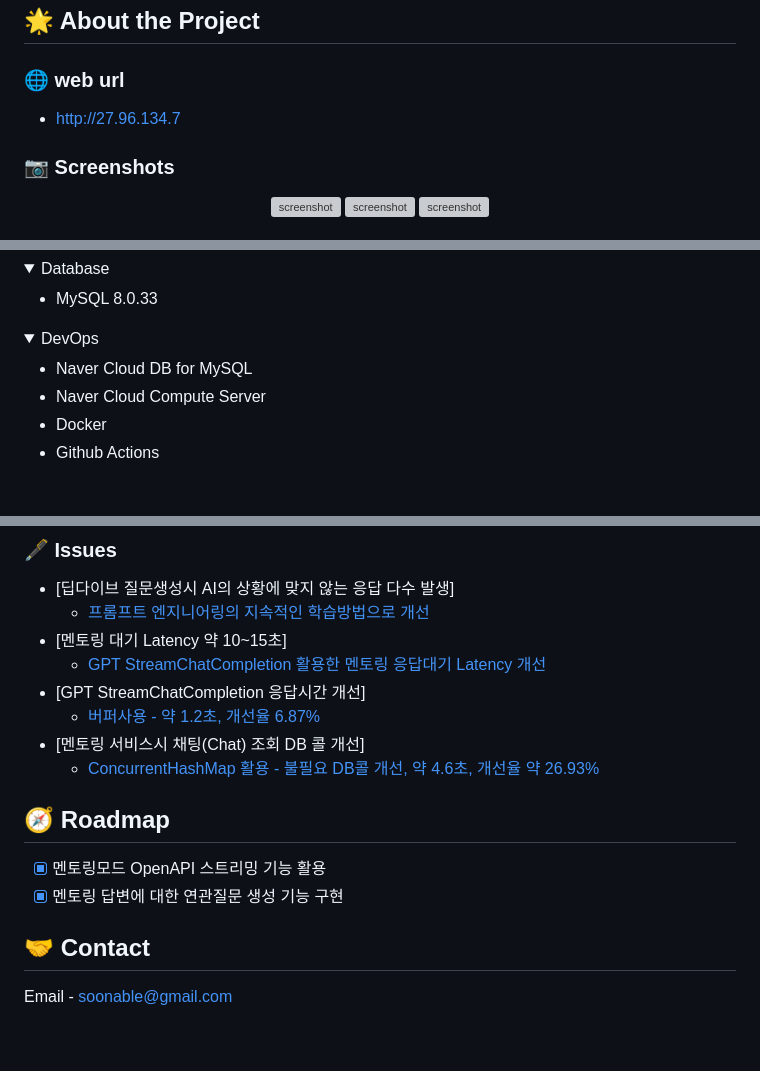
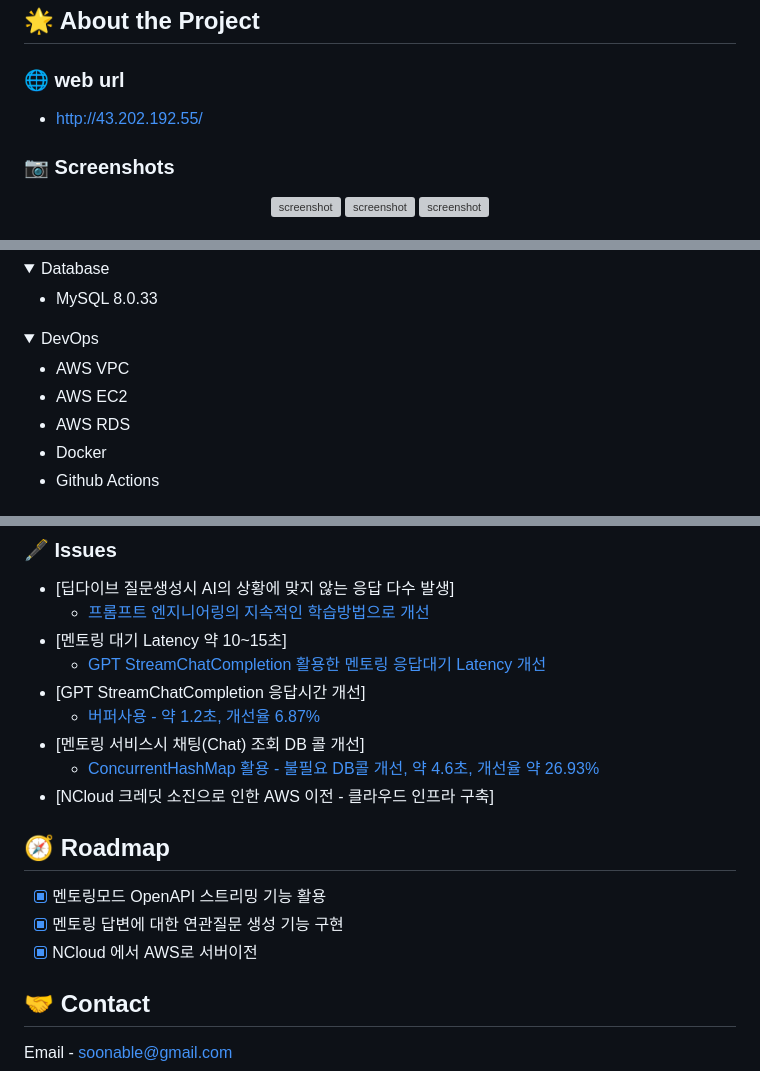
Before and after one commit to soonhankwon/interview-defense, a Markdown page: README.md, 3 parts joined by grey strips. GitHub-like rendering; folded sections open; blank space fills up the shorter version; grey boxes are pictures that could not be loaded.

```diff
--- a/README.md
+++ b/README.md
@@ -16,7 +16,7 @@
 
 <!-- Web URL -->
 ### :globe_with_meridians: web url
-- http://27.96.134.7
+- http://43.202.192.55/
 
 <!-- Screenshots -->
 ### :camera: Screenshots
@@ -56,8 +56,9 @@
 <details>
 <summary>DevOps</summary>
 
-  - Naver Cloud DB for MySQL
-  - Naver Cloud Compute Server
+  - AWS VPC
+  - AWS EC2
+  - AWS RDS
   - Docker
   - Github Actions
 </details>
@@ -89,12 +90,14 @@
   * [버퍼사용 - 약 1.2초, 개선율 6.87%](https://www.notion.so/GPT-StreamChatCompletion-5d83e24ec90b4e7282b0c310ea38690c?pvs=4)
 - [멘토링 서비스시 채팅(Chat) 조회 DB 콜 개선]
   * [ConcurrentHashMap 활용 - 불필요 DB콜 개선, 약 4.6초, 개선율 약 26.93%](https://www.notion.so/Chat-DB-ConcurrentHashMap-648ad21769d94d7ba61e9036f016de19?pvs=4)
+- [NCloud 크레딧 소진으로 인한 AWS 이전 - 클라우드 인프라 구축]
 
 <!-- Roadmap -->
 ## :compass: Roadmap
 
 * [x] 멘토링모드 OpenAPI 스트리밍 기능 활용
 * [x] 멘토링 답변에 대한 연관질문 생성 기능 구현
+* [x] NCloud 에서 AWS로 서버이전
 
 <!-- Contact -->
 ## :handshake: Contact
```
